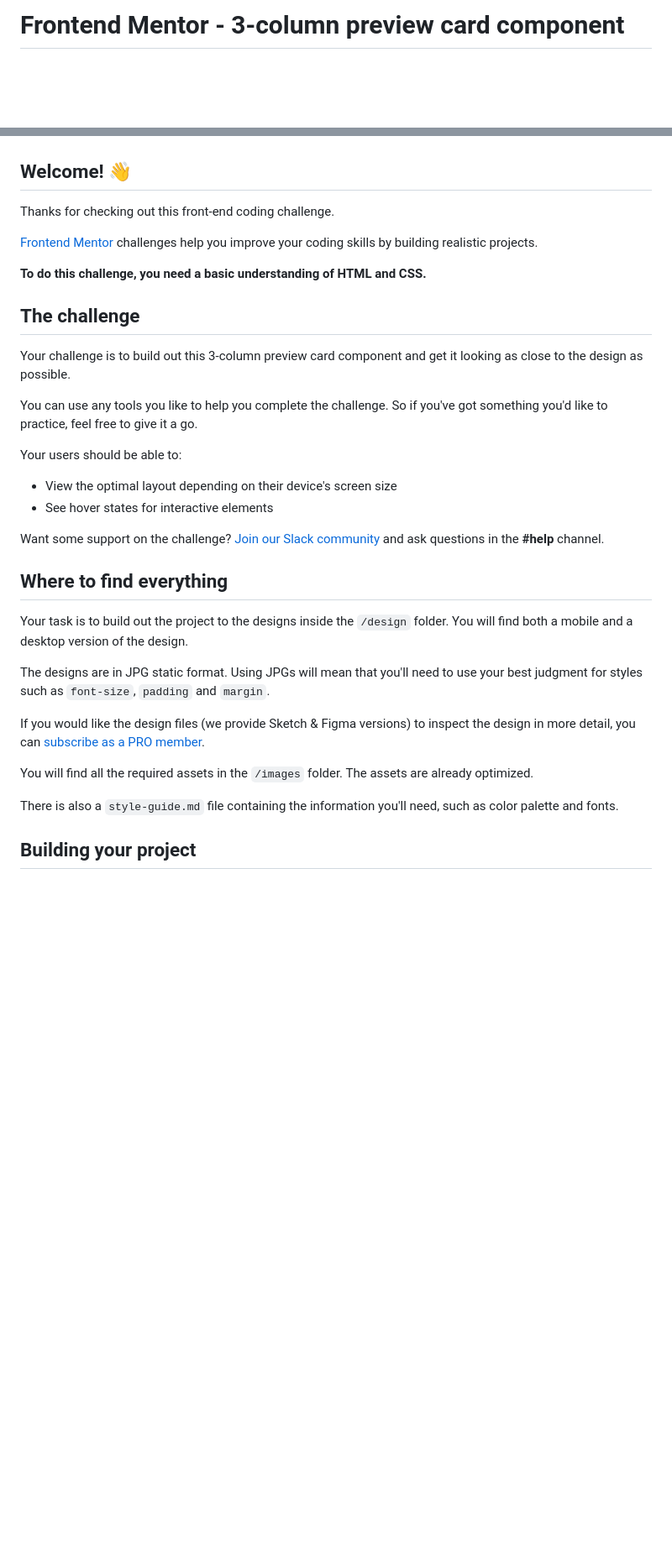
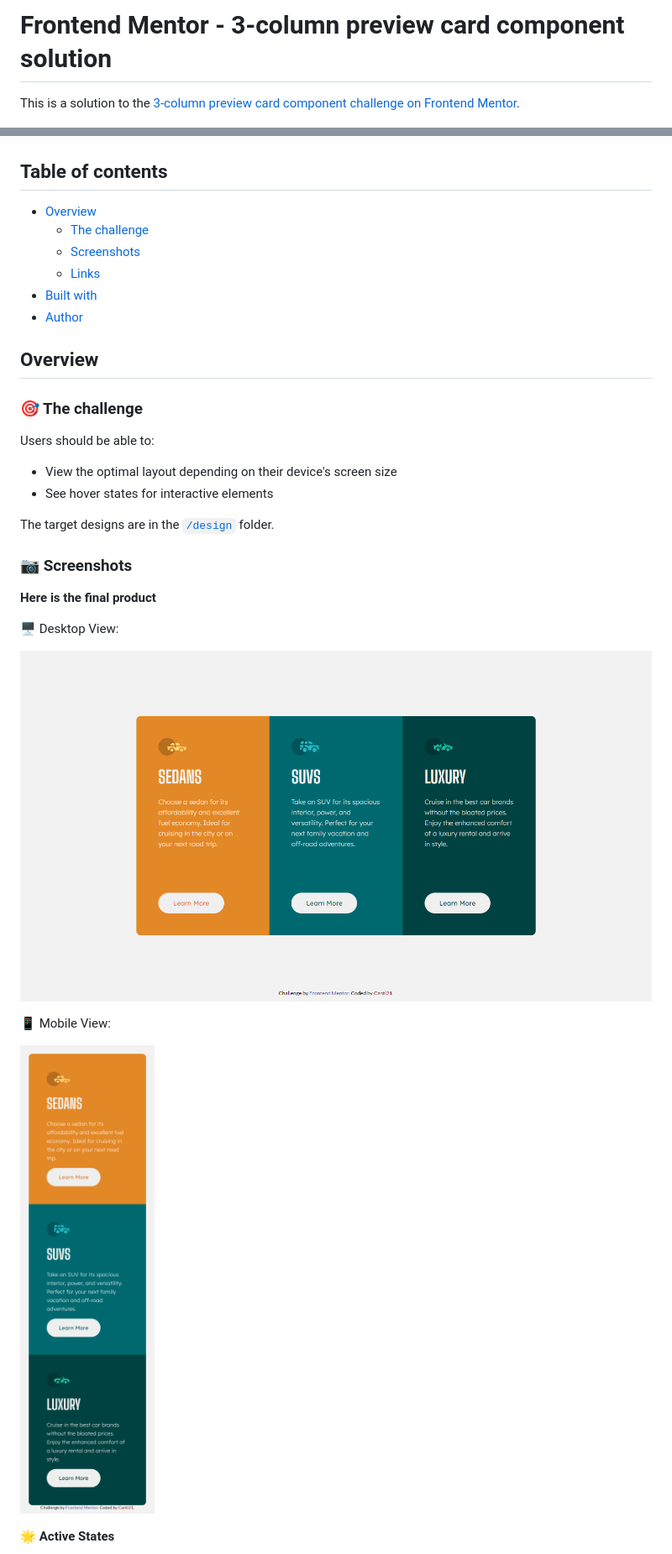
Before and after one commit to Canti21/FEM-3-column-preview-card, a Markdown page: README.md, 2 parts joined by grey strips. Shown at 84% size. Rendered like a GitHub page; pictures changed too: screenshots/desktop-view.png (added), screenshots/mobile-view.png (added); blank space fills up the shorter version.

Commit message:
Updated Readme. Added Screenshots folder and files

```diff
--- a/README.md
+++ b/README.md
@@ -1,39 +1,40 @@
-# Frontend Mentor - 3-column preview card component
+# Frontend Mentor - 3-column preview card component solution
+
+This is a solution to the [3-column preview card component challenge on Frontend Mentor](https://www.frontendmentor.io/challenges/3column-preview-card-component-pH92eAR2-).
 
 ![Design preview for the 3-column preview card component coding challenge](./design/desktop-preview.jpg)
 
-## Welcome! 👋
+## Table of contents
 
-Thanks for checking out this front-end coding challenge.
+- [Overview](#overview)
+  - [The challenge](#🎯-the-challenge)
+  - [Screenshots](#📷-screenshots)
+  - [Links](#🔗-links)
+- [Built with](#🛠-built-with)
+- [Author](#🐱‍👤-author)
 
-[Frontend Mentor](https://www.frontendmentor.io) challenges help you improve your coding skills by building realistic projects.
+## Overview
 
-**To do this challenge, you need a basic understanding of HTML and CSS.**
+### 🎯 The challenge
 
-## The challenge
-
-Your challenge is to build out this 3-column preview card component and get it looking as close to the design as possible.
-
-You can use any tools you like to help you complete the challenge. So if you've got something you'd like to practice, feel free to give it a go.
-
-Your users should be able to:
+Users should be able to:
 
 - View the optimal layout depending on their device's screen size
 - See hover states for interactive elements
 
-Want some support on the challenge? [Join our Slack community](https://www.frontendmentor.io/slack) and ask questions in the **#help** channel.
+The target designs are in the [`/design`](./design/) folder.
 
-## Where to find everything
+### 📷 Screenshots
 
-Your task is to build out the project to the designs inside the `/design` folder. You will find both a mobile and a desktop version of the design.
+**Here is the final product**
 
-The designs are in JPG static format. Using JPGs will mean that you'll need to use your best judgment for styles such as `font-size`, `padding` and `margin`.
+🖥️ Desktop View:
 
-If you would like the design files (we provide Sketch & Figma versions) to inspect the design in more detail, you can [subscribe as a PRO member](https://www.frontendmentor.io/pro).
+![](./screenshots/desktop-view.png)
 
-You will find all the required assets in the `/images` folder. The assets are already optimized.
+📱 Mobile View:
 
-There is also a `style-guide.md` file containing the information you'll need, such as color palette and fonts.
+![](./screenshots/mobile-view.png)
 
-## Building your project
+**🌟 Active States**
 
```
Also changed, not shown: other parts of README.md (+13 -47 lines), README-template.md (deleted, +0 -111 lines), screenshots/active-states.jpg (added).
